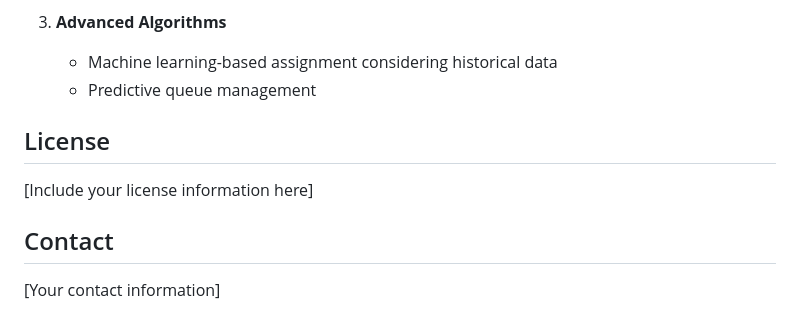
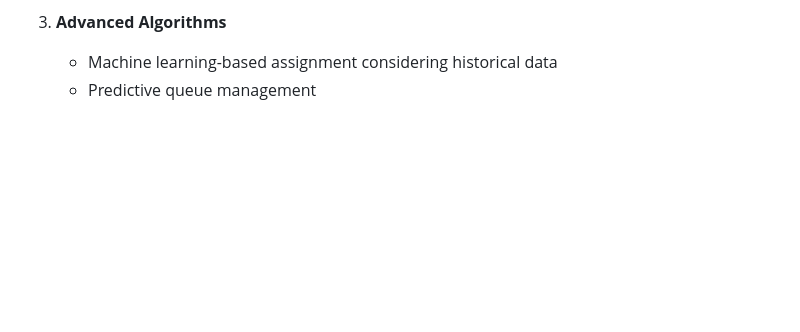
Before and after one commit to AnuragDixit6452/hyper-market, a Markdown page: README.md, the part around the change. Rendered like a GitHub page; blank space fills up the shorter version.

```diff
--- a/README.md
+++ b/README.md
@@ -117,11 +117,3 @@ hypermart-checkout/
 3. **Advanced Algorithms**
    - Machine learning-based assignment considering historical data
    - Predictive queue management
-
-## License
-
-[Include your license information here]
-
-## Contact
-
-[Your contact information]
```
